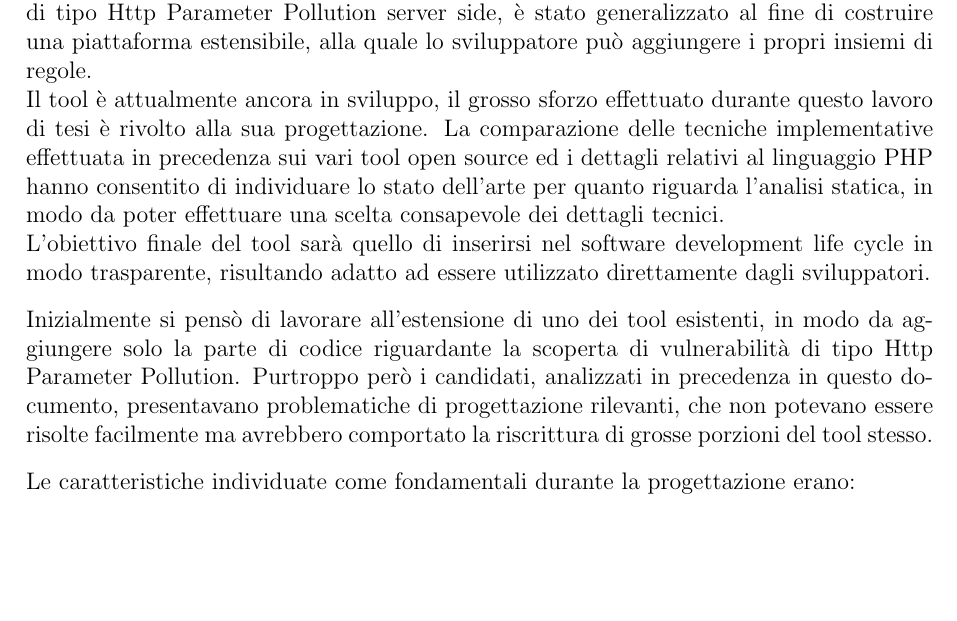
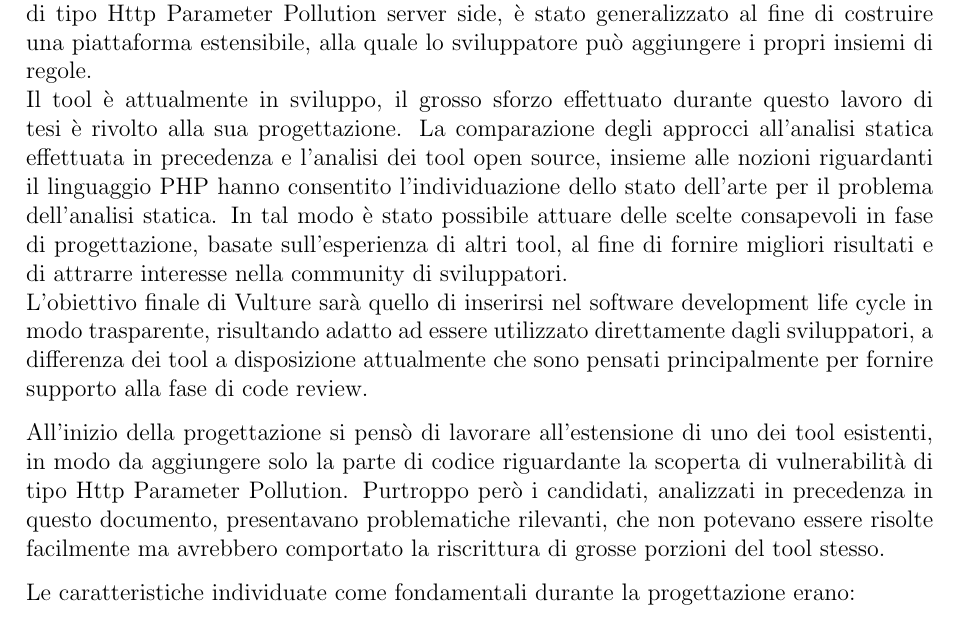
Before and after one commit to darioghilardi/tm, a LaTeX thesis (DarioBattistaGhilardi.tex, which reads capitolo6.tex): part of page 45 of 62, cut so that both start at the same text, the shorter picture padded with empty space. Compiled offline with pdfLaTeX; a LaTeX package or settings file that is missing is left out.

Commit message:
Altre modifiche a Vulture.

```diff
--- a/capitolo6.tex
+++ b/capitolo6.tex
@@ -79,10 +79,10 @@ L'approccio proposto da un tool come RIPS è estremamente differente da quello p
 \chapter{Vulture}
 Vulture\cite{vulture} è un prototipo di tool per analisi statica volta alla ricerca di vulnerabilità di applicazioni web, progettato in collaborazione con EURECOM durante lo svolgimento di questo lavoro di tesi.\\
 Nato inizialmente con l'obiettivo di produrre un sistema in grado di rilevare vulnerabilità di tipo Http Parameter Pollution server side, è stato generalizzato al fine di costruire una piattaforma estensibile, alla quale lo sviluppatore può aggiungere i propri insiemi di regole.\\
-Il tool è attualmente ancora in sviluppo, il grosso sforzo effettuato durante questo lavoro di tesi è rivolto alla sua progettazione. La comparazione delle tecniche implementative effettuata in precedenza sui vari tool open source ed i dettagli relativi al linguaggio PHP hanno consentito di individuare lo stato dell'arte per quanto riguarda l'analisi statica, in modo da poter effettuare una scelta consapevole dei dettagli tecnici.\\
-L'obiettivo finale del tool sarà quello di inserirsi nel software development life cycle in modo trasparente, risultando adatto ad essere utilizzato direttamente dagli sviluppatori.
+Il tool è attualmente in sviluppo, il grosso sforzo effettuato durante questo lavoro di tesi è rivolto alla sua progettazione. La comparazione degli approcci all'analisi statica effettuata in precedenza e l'analisi dei tool open source, insieme alle nozioni riguardanti il linguaggio PHP hanno consentito l'individuazione dello stato dell'arte per il problema dell'analisi statica. In tal modo è stato possibile attuare delle scelte consapevoli in fase di progettazione, basate sull'esperienza di altri tool, al fine di fornire migliori risultati e di attrarre interesse nella community di sviluppatori.\\
+L'obiettivo finale di Vulture sarà quello di inserirsi nel software development life cycle in modo trasparente, risultando adatto ad essere utilizzato direttamente dagli sviluppatori, a differenza dei tool a disposizione attualmente che sono pensati principalmente per fornire supporto alla fase di code review.
 
-Inizialmente si pensò di lavorare all'estensione di uno dei tool esistenti, in modo da aggiungere solo la parte di codice riguardante la scoperta di vulnerabilità di tipo Http Parameter Pollution. Purtroppo però i candidati, analizzati in precedenza in questo documento, presentavano problematiche di progettazione rilevanti, che non potevano essere risolte facilmente ma avrebbero comportato la riscrittura di grosse porzioni del tool stesso.
+All'inizio della progettazione si pensò di lavorare all'estensione di uno dei tool esistenti, in modo da aggiungere solo la parte di codice riguardante la scoperta di vulnerabilità di tipo Http Parameter Pollution. Purtroppo però i candidati, analizzati in precedenza in questo documento, presentavano problematiche rilevanti, che non potevano essere risolte facilmente ma avrebbero comportato la riscrittura di grosse porzioni del tool stesso.
 
 Le caratteristiche individuate come fondamentali durante la progettazione erano:
 \begin{itemize}
```
Also changed, not shown: DarioBattistaGhilardi.pdf, 1 other file.
